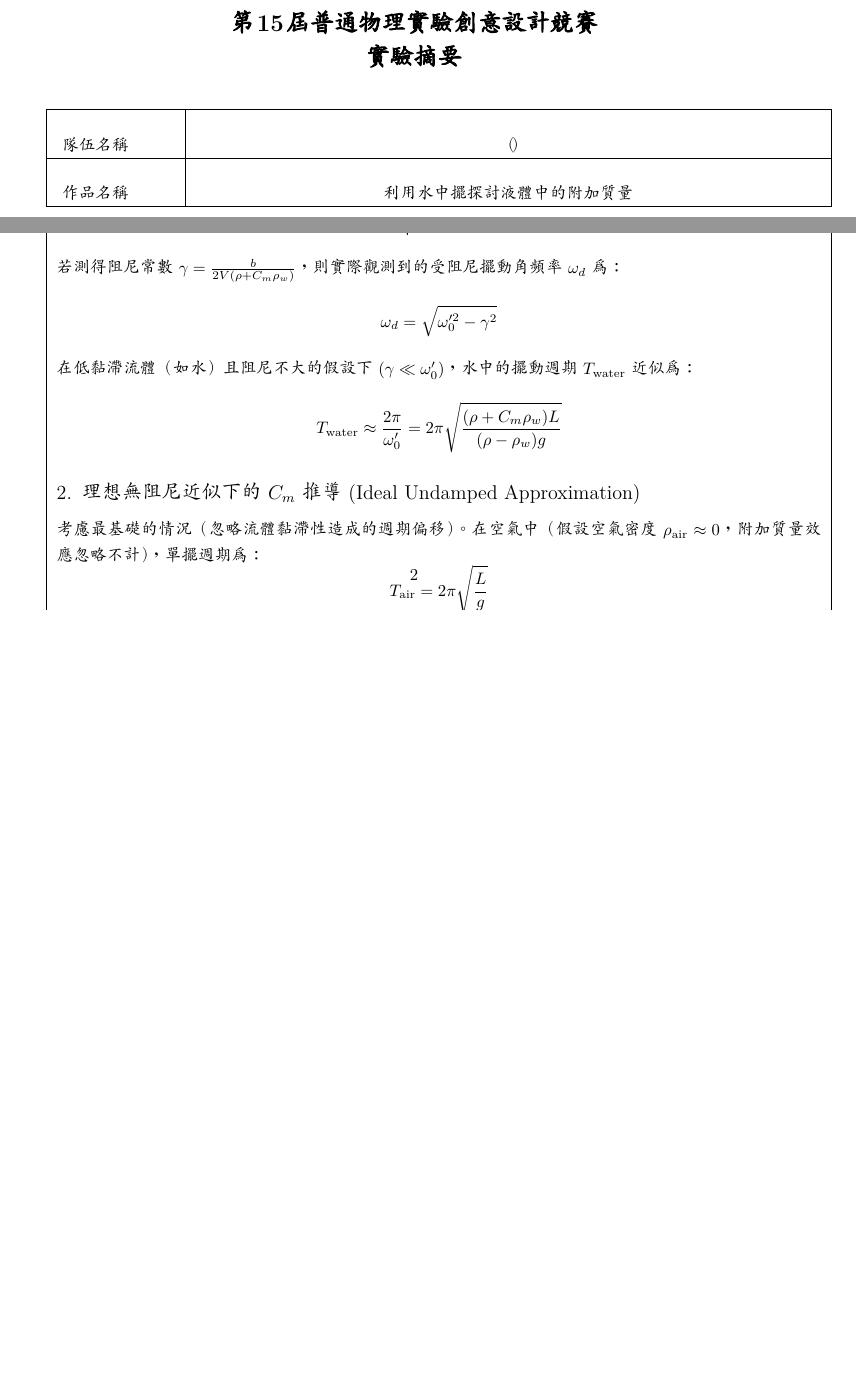
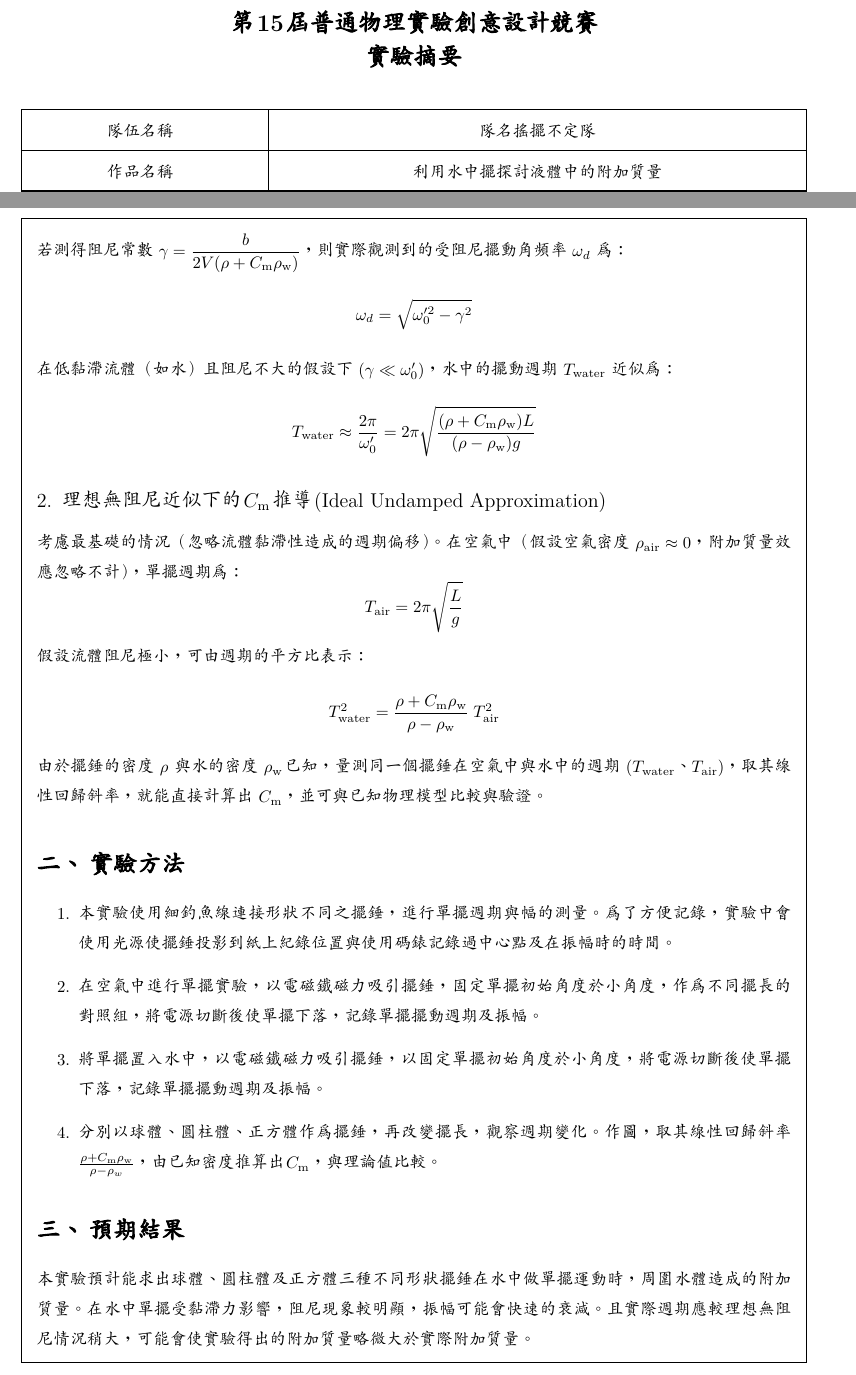
Before and after one commit to cheng-0922/demo_repo, a LaTeX document (latex/latex.tex): two parts of pages 1 and 2 of 2, joined at a grey line, cut so that both start at the same text, the shorter picture padded with empty space. Compiled offline with XeLaTeX; a missing font is replaced by an installed copy or a similar font.

Commit message:
modify pdf

```diff
--- a/latex/latex.tex
+++ b/latex/latex.tex
@@ -18,6 +18,7 @@
 \usepackage{enumitem}
 \usepackage{extarrows}
 \usepackage{bm}
+\usepackage{framed}
 \setlength{\jot}{6pt}
 %\setlist[enumerate,1]{label=(\arabic)}
 \newCJKfontfamily\CJKrm{標楷體}
@@ -34,33 +35,23 @@
 \begin{document}
 
 \begin{center}
-
     \begin{minipage}{0.65\textwidth}
         \centering
         {\Large \bfseries 第15屆普通物理實驗創意設計競賽}\\[0.2cm]
         {\Large \bfseries 實驗摘要}
     \end{minipage}
-
 \end{center}
-
 \vspace{0.5cm}
-
-% 隊伍與作品名稱表格
-\begin{tabularx}{\textwidth}{|p{2.5cm}|Y|}
+\begin{spacing}{2}
+\noindent\begin{tabularx}{\linewidth}{|@{}>{\centering\arraybackslash}p{5cm}|Y|}
     \hline
-    \rule{0pt}{25pt} 隊伍名稱 & （） \\ \hline
-    \rule{0pt}{25pt} 作品名稱 & 利用水中擺探討液體中的附加質量
-\\ \hline
+    隊伍名稱 & 隊名搖擺不定隊 \\
+    \hline
+    作品名稱 & 利用水中擺探討液體中的附加質量\\
+    \hline
 \end{tabularx}
-
-\vspace{0.5cm}
-
-\begin{tabularx}{\textwidth}{|X|}
-
-\begin{spacing}{1.3}
+\end{spacing}
+\vspace{-0.75cm}
+\begin{spacing}{1.5}
+\begin{framed}
 \section{原理}
-\subsection{理想流體中運動推導}對於一個在理想流體中平移的理想球體，其附加質量為排開流體質量的一半：
-$$m_a = C_m \rho_w V$$
-其中 $C_m$ 為附加質量係數（對於球體 $C_m = 0.5$），$\rho_w$ 為流體（水）密度，$V$ 為體積。
-
-以下推導假設擺錘處於小角度擺動狀態。
@@ -68,6 +62,5 @@ $$m_a = C_m \rho_w V$$
 \[
 \text{單擺在水中受到的力包含：}
 \begin{cases}
- &\text{有效重力 (包含浮力修正)：} W_{eff} = (\rho - \rho_w)Vg \\
+ &\text{有效重力 (包含浮力修正)：} W_{\text{eff}} = (\rho - \rho_w)Vg \\
  &\text{黏滯阻尼力： 假設為線性阻尼 }F_d = -b v = -b L \dot{\theta}\\
- &\text{附加質量慣性力：} F_a = -m_a a = -C_m \rho_w V L \ddot{\theta}\\
@@ -77,47 +80,27 @@ $$m_a = C_m \rho_w V$$
+若測得阻尼常數 $\gamma = \dfrac{b}{2V(\rho + C_\text{m} \rho_\text{w})}$，則實際觀測到的受阻尼擺動角頻率 $\omega_d$ 為：
+$$\omega_d = \sqrt{\omega_0'^2 - \gamma^2}$$
+在低黏滯流體（如水）且阻尼不大的假設下 ($\gamma \ll \omega_0'$)，水中的擺動週期 $T_{\text{water}}$ 近似為：
+$$T_{\text{water}} \approx \frac{2\pi}{\omega_0'} = 2\pi \sqrt{ \frac{(\rho + C_\text{m} \rho_\text{w})L}{(\rho - \rho_\text{w})g} }$$
 
-$$- (\rho - \rho_w) V g L \sin\theta - b L^2 \dot{\theta} - C_m \rho_w V L^2 \ddot{\theta} = \rho V L^2 \ddot{\theta}$$
-
-
-將與角加速度 $\ddot{\theta}$ 相關的項移至同一側，合併「真實質量」與「附加質量」：
-$$(\rho V + C_m \rho_w V) L^2 \ddot{\theta} + b L^2 \dot{\theta} + (\rho - \rho_w) V g L \sin\theta = 0$$
-
-兩邊同除以 $V L^2$ 並使用小角度近似 $\sin\theta \approx \theta$：
-$$(\rho + C_m \rho_w) \ddot{\theta} + \frac{b}{V} \dot{\theta} + \frac{(\rho - \rho_w)g}{L} \theta = 0$$
-
-將其化為標準的阻尼震盪方程形式 $\ddot{\theta} + 2\gamma \dot{\theta} + \omega_0'^2 \theta = 0$：
-$$\ddot{\theta} + \frac{b}{V(\rho + C_m \rho_w)} \dot{\theta} + \frac{(\rho - \rho_w)g}{(\rho + C_m \rho_w)L} \theta = 0$$
-
-從上式可知，系統在水中的無阻尼自然角頻率 $\omega_0'$ 為：
-$$\omega_0' = \sqrt{ \frac{(\rho - \rho_w)g}{(\rho + C_m \rho_w)L} }$$
-
-若測得阻尼常數 $\gamma = \frac{b}{2V(\rho + C_m \rho_w)}$，則實際觀測到的受阻尼擺動角頻率 $\omega_d$ 為：
-$$\omega_d = \sqrt{\omega_0'^2 - \gamma^2}$$
-
-在低黏滯流體（如水）且阻尼不大的假設下 ($\gamma \ll \omega_0'$)，水中的擺動週期 $T_{\text{water}}$ 近似為：
-$$T_{\text{water}} \approx \frac{2\pi}{\omega_0'} = 2\pi \sqrt{ \frac{(\rho + C_m \rho_w)L}{(\rho - \rho_w)g} }$$
-
-\subsection{理想無阻尼近似下的 $C_m$ 推導 (Ideal Undamped Approximation)}
-
+\subsection{理想無阻尼近似下的\texorpdfstring{$C_\text{m}$}{}推導(Ideal Undamped Approximation)}
 考慮最基礎的情況（忽略流體黏滯性造成的週期偏移）。
 在空氣中（假設空氣密度 $\rho_{\text{air}} \approx 0$，附加質量效應忽略不計），單擺週期 為：
 $$T_{\text{air}}=2\pi \sqrt{\frac{L}{g}}$$
 假設流體阻尼極小，可由週期的平方比表示：
-$$T^2_{\text{water}}= \frac{\rho + C_m \rho_w}{\rho - \rho_w}T^2_{\text{air}}$$
-
-%經過代數移項，將待測目標 $C_m$ 獨立於等式左側，即可得到基礎測量公式：
-%$$C_m = \left( \frac{\rho}{\rho_w} \right) \left[ \left( \frac{T_{\text{water}}}{T_{\text{air}}} \right)^2 - 1 \right] - \left( \frac{T_{\text{water}}}{T_{\text{air}}} \right)^2$$
-
-由於擺錘的密度 $\rho$ 與水的密度 $\rho_w$已知，量測同一個擺錘在空氣中與水中的週期 $(T_{\text{water}}$、$T_{\text{air}})$，取其線性回歸斜率，就能直接計算出 $C_m$，並可與已知物理模型比較與驗證。
+$$T^2_{\text{water}}= \frac{\rho + C_\text{m} \rho_\text{w}}{\rho - \rho_\text{w}}\;T^2_{\text{air}}$$
+%經過代數移項，將待測目標 $C_\text{m}$ 獨立於等式左側，即可得到基礎測量公式：
+%$$C_\text{m} = \left( \frac{\rho}{\rho_w} \right) \left[ \left( \frac{T_{\text{water}}}{T_{\text{air}}} \right)^2 - 1 \right] - \left( \frac{T_{\text{water}}}{T_{\text{air}}} \right)^2$$
+由於擺錘的密度 $\rho$ 與水的密度 $\rho_\text{w}$已知，量測同一個擺錘在空氣中與水中的週期 $(T_{\text{water}}$、$T_{\text{air}})$，取其線性回歸斜率，就能直接計算出 $C_\text{m}$，並可與已知物理模型比較與驗證。
 
 \section{實驗方法}
 \begin{enumerate}
 \item 本實驗使用細釣魚線連接形狀不同之擺錘，進行單擺週期與幅的測量。為了方便記錄，實驗中會使用光源使擺錘投影到紙上紀錄位置與使用碼錶記錄過中心點及在振幅時的時間。
 \item 在空氣中進行單擺實驗，以電磁鐵磁力吸引擺錘，固定單擺初始角度於小角度，作為不同擺長的對照組，將電源切斷後使單擺下落，記錄單擺擺動週期及振幅。
 \item 將單擺置入水中，以電磁鐵磁力吸引擺錘，以固定單擺初始角度於小角度，將電源切斷後使單擺下落，記錄單擺擺動週期及振幅。
-\item 分別以球體、圓柱體、正方體作為擺錘，再改變擺長，觀察週期變化。作圖，取其線性回歸斜率$ \frac{\rho + C_m \rho_w}{\rho - \rho_w}$，由已知密度推算出$C_m$，與理論值比較。
+\item 分別以球體、圓柱體、正方體作為擺錘，再改變擺長，觀察週期變化。作圖，取其線性回歸斜率$ \frac{\rho + C_\text{m} \rho_\text{w}}{\rho - \rho_w}$，由已知密度推算出$C_\text{m}$，與理論值比較。
 \end{enumerate}
 \section{預期結果}
 本實驗預計能求出球體、圓柱體及正方體三種不同形狀擺錘在水中做單擺運動時，周圍水體造成的附加質量。在水中單擺受黏滯力影響，阻尼現象較明顯，振幅可能會快速的衰減。且實際週期應較理想無阻尼情況稍大，可能會使實驗得出的附加質量略微大於實際附加質量。
+\end{framed}
 \end{spacing}
-\end{tabularx}
 \end{document}
```
Also changed, not shown: latex/latex.pdf, latex/latex.tex (15 more changed lines), 5 other files.
